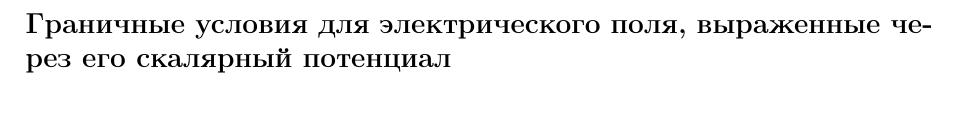
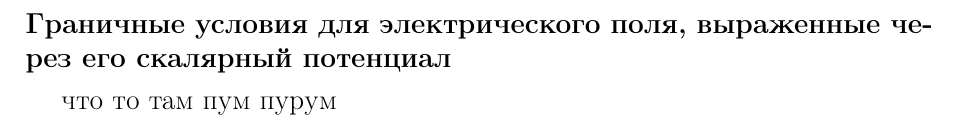
Before and after one commit to vladnail/Electricity-and-Magnetism-exam, a LaTeX document (Ответы на билеты ЭиМ.tex): part of page 15 of 15, cut so that both start at the same text. Compiled offline with pdfLaTeX.

Commit message:
Update Ответы на билеты ЭиМ.tex
пум пурум

```diff
--- a/Ответы на билеты ЭиМ.tex
+++ b/Ответы на билеты ЭиМ.tex
@@ -546,7 +546,7 @@ S}{\oint}\vec{E}d\vec{l}=\underset{S}{\iint}\mm{rot}\vec{E}d\vec{S}}
 \tc{Граничные условия для электрического поля,
 выраженные через его скалярный потенциал}
 
-
+что то там пум пурум
 
 
 
```
